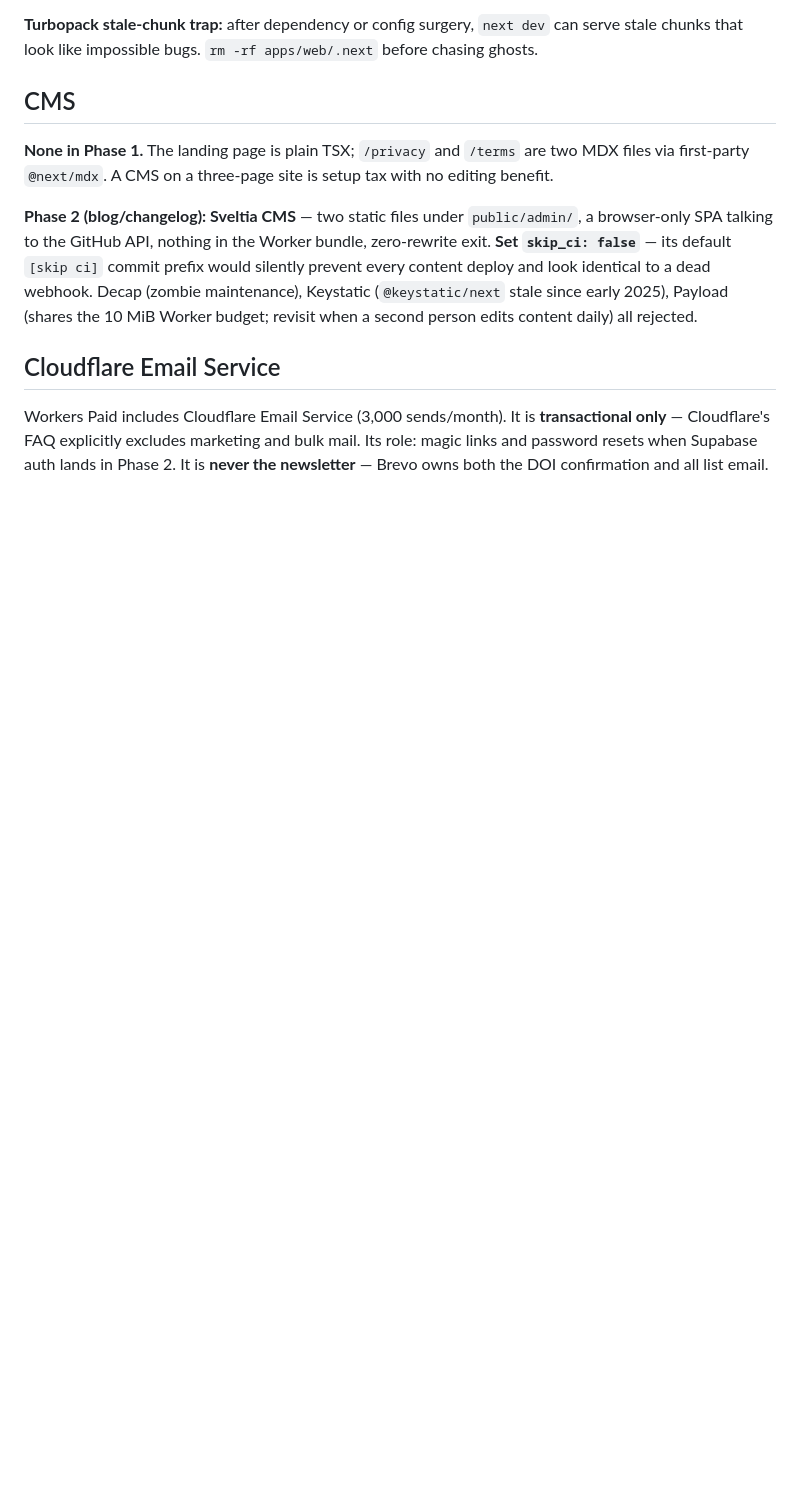
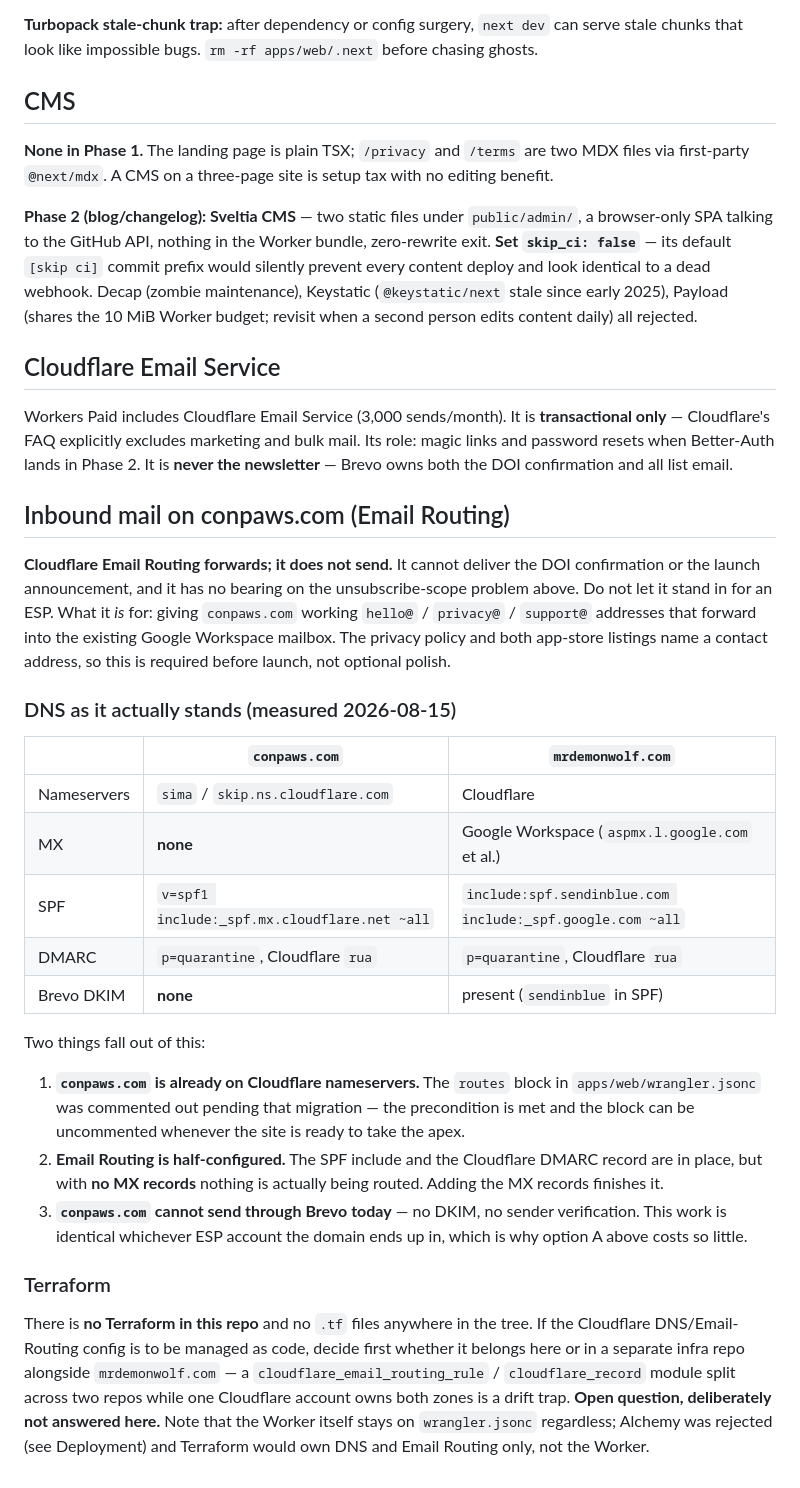
Before and after one commit to MrDemonWolf/conpaws, a Markdown page: notes/prerelease-site.md, the part around one of its changes. Rendered like a GitHub page; blank space fills up the shorter version.

```diff
--- a/notes/prerelease-site.md
+++ b/notes/prerelease-site.md
@@ -106,4 +127,28 @@ The draggable lanyard badge is **headless Rapier2D + SVG + DOM** — no three.js
 
 ## Cloudflare Email Service
 
-Workers Paid includes Cloudflare Email Service (3,000 sends/month). It is **transactional only** — Cloudflare's FAQ explicitly excludes marketing and bulk mail. Its role: magic links and password resets when Supabase auth lands in Phase 2. It is **never the newsletter** — Brevo owns both the DOI confirmation and all list email.
+Workers Paid includes Cloudflare Email Service (3,000 sends/month). It is **transactional only** — Cloudflare's FAQ explicitly excludes marketing and bulk mail. Its role: magic links and password resets when Better-Auth lands in Phase 2. It is **never the newsletter** — Brevo owns both the DOI confirmation and all list email.
+
+## Inbound mail on conpaws.com (Email Routing)
+
+**Cloudflare Email Routing forwards; it does not send.** It cannot deliver the DOI confirmation or the launch announcement, and it has no bearing on the unsubscribe-scope problem above. Do not let it stand in for an ESP. What it *is* for: giving `conpaws.com` working `hello@` / `privacy@` / `support@` addresses that forward into the existing Google Workspace mailbox. The privacy policy and both app-store listings name a contact address, so this is required before launch, not optional polish.
+
+### DNS as it actually stands (measured 2026-08-15)
+
+| | `conpaws.com` | `mrdemonwolf.com` |
+|---|---|---|
+| Nameservers | `sima` / `skip.ns.cloudflare.com` | Cloudflare |
+| MX | **none** | Google Workspace (`aspmx.l.google.com` et al.) |
+| SPF | `v=spf1 include:_spf.mx.cloudflare.net ~all` | `include:spf.sendinblue.com include:_spf.google.com ~all` |
+| DMARC | `p=quarantine`, Cloudflare `rua` | `p=quarantine`, Cloudflare `rua` |
+| Brevo DKIM | **none** | present (`sendinblue` in SPF) |
+
+Two things fall out of this:
+
+1. **`conpaws.com` is already on Cloudflare nameservers.** The `routes` block in `apps/web/wrangler.jsonc` was commented out pending that migration — the precondition is met and the block can be uncommented whenever the site is ready to take the apex.
+2. **Email Routing is half-configured.** The SPF include and the Cloudflare DMARC record are in place, but with **no MX records** nothing is actually being routed. Adding the MX records finishes it.
+3. **`conpaws.com` cannot send through Brevo today** — no DKIM, no sender verification. This work is identical whichever ESP account the domain ends up in, which is why option A above costs so little.
+
+### Terraform
+
+There is **no Terraform in this repo** and no `.tf` files anywhere in the tree. If the Cloudflare DNS/Email-Routing config is to be managed as code, decide first whether it belongs here or in a separate infra repo alongside `mrdemonwolf.com` — a `cloudflare_email_routing_rule` / `cloudflare_record` module split across two repos while one Cloudflare account owns both zones is a drift trap. **Open question, deliberately not answered here.** Note that the Worker itself stays on `wrangler.jsonc` regardless; Alchemy was rejected (see Deployment) and Terraform would own DNS and Email Routing only, not the Worker.
```
Also changed, not shown: other parts of notes/prerelease-site.md (+26 -5 lines).
